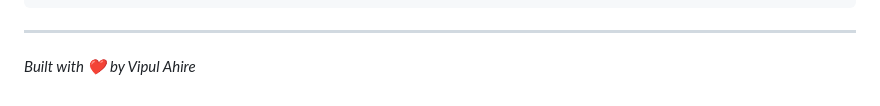
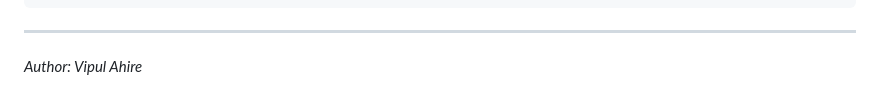
Before and after one commit to vipulahire1357-png/votesecure_online-voting-system, a Markdown page: README.md, the part around the change. Rendered like a GitHub page.

Commit message:
Update author attribution in README

```diff
--- a/README.md
+++ b/README.md
@@ -175,4 +175,4 @@ online_voting_system/
 
 ---
 
-*Built with ❤️ by Vipul Ahire*
+*Author: Vipul Ahire*
```
